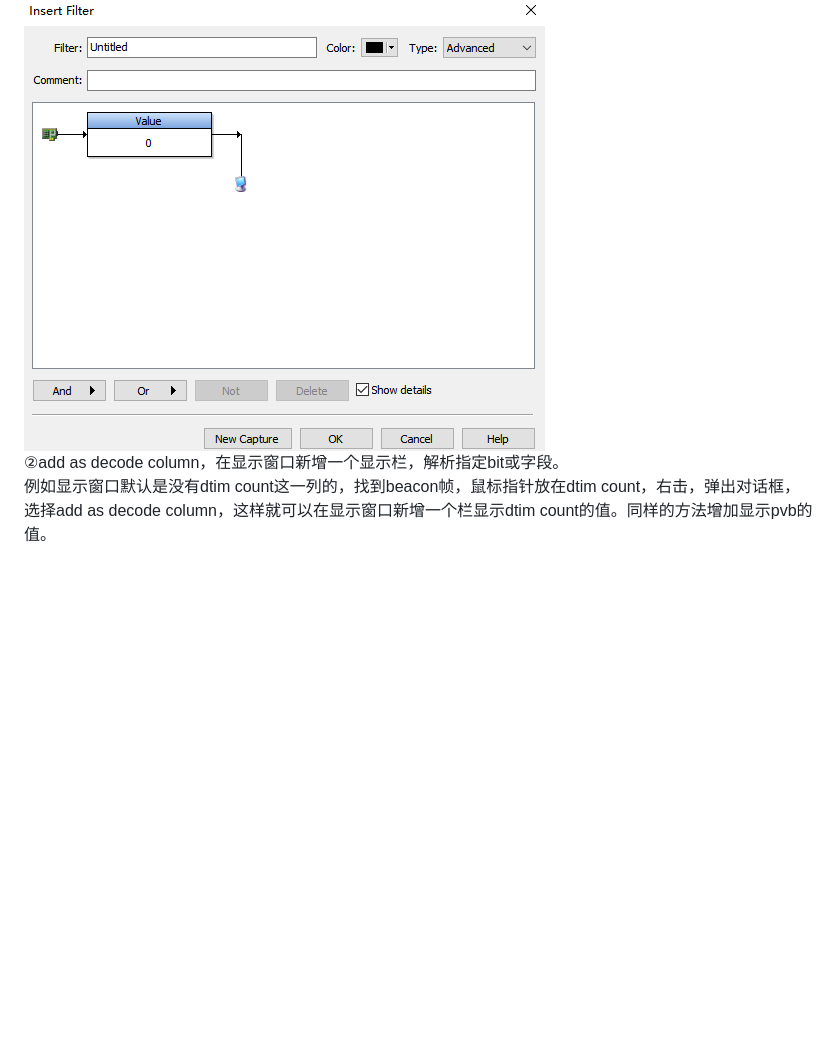
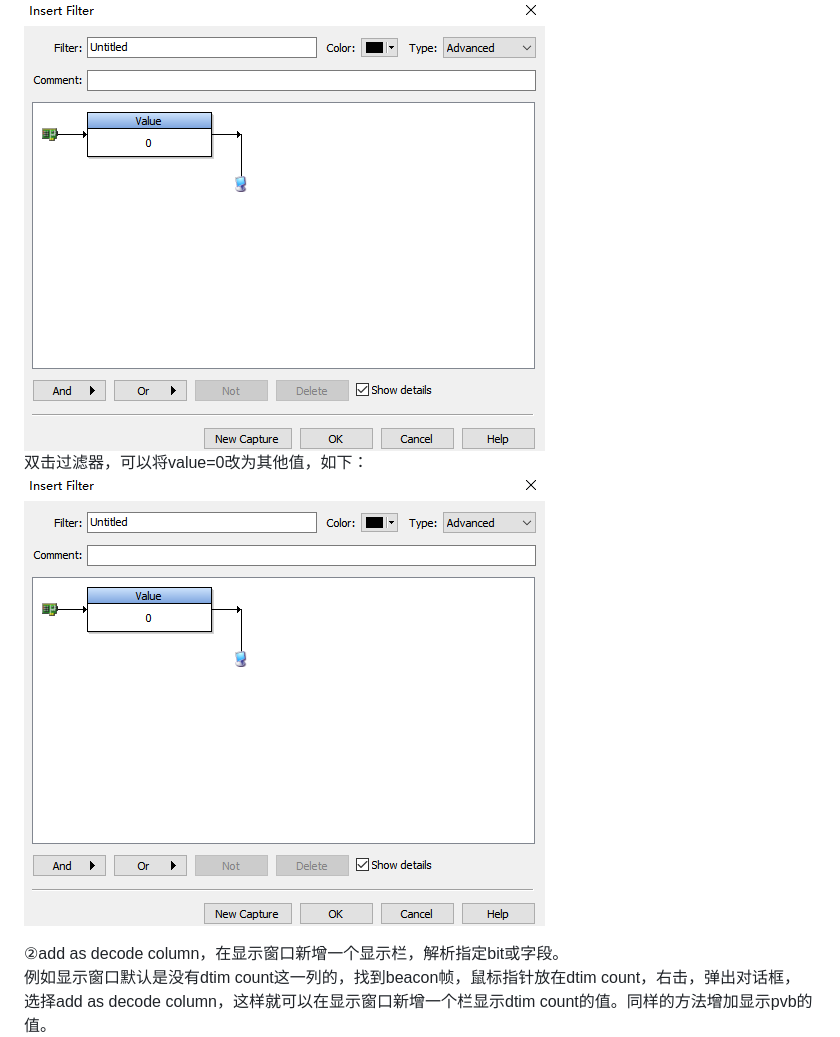
Before and after one commit to gaheadus/daily_use, a Markdown page: wifi_bluetooth/工具与使用.md, the part around the change. Rendered like a GitHub page; blank space fills up the shorter version.

Commit message:
new modify

```diff
--- a/wifi_bluetooth/工具与使用.md
+++ b/wifi_bluetooth/工具与使用.md
@@ -43,6 +43,9 @@ Ctrl + V Pastes the current contents of the clipboard.
 ![omnipeek右击](https://github.com/gaheadus/daily_use/blob/master/Resources/omnipeek%E5%8F%B3%E5%87%BB.png)
 弹出对话框如下，建立一个dtim count=0的过滤器。
 ![omnipeek右击新建过滤器](https://github.com/gaheadus/daily_use/blob/master/Resources/omnipeek%E5%8F%B3%E5%87%BB%E6%96%B0%E5%BB%BA%E8%BF%87%E6%BB%A4%E5%99%A8.png)
+双击过滤器，可以将value=0改为其他值，如下：
+![omnipeek右击新建过滤器](https://github.com/gaheadus/daily_use/blob/master/Resources/omnipeek%E5%8F%B3%E5%87%BB%E6%96%B0%E5%BB%BA%E8%BF%87%E6%BB%A4%E5%99%A8.png)
+
 ②add as decode column，在显示窗口新增一个显示栏，解析指定bit或字段。
 例如显示窗口默认是没有dtim count这一列的，找到beacon帧，鼠标指针放在dtim count，右击，弹出对话框，选择add as decode column，这样就可以在显示窗口新增一个栏显示dtim count的值。同样的方法增加显示pvb的值。
 ![omnipeek右击新建解析显示栏](https://github.com/gaheadus/daily_use/blob/master/Resources/omnipeek%E5%8F%B3%E5%87%BB%E6%96%B0%E5%BB%BA%E8%A7%A3%E6%9E%90%E6%98%BE%E7%A4%BA%E6%A0%8F.png)
```
Also changed, not shown: Resources/omnipeek将value=0改为其他值.png (added).
